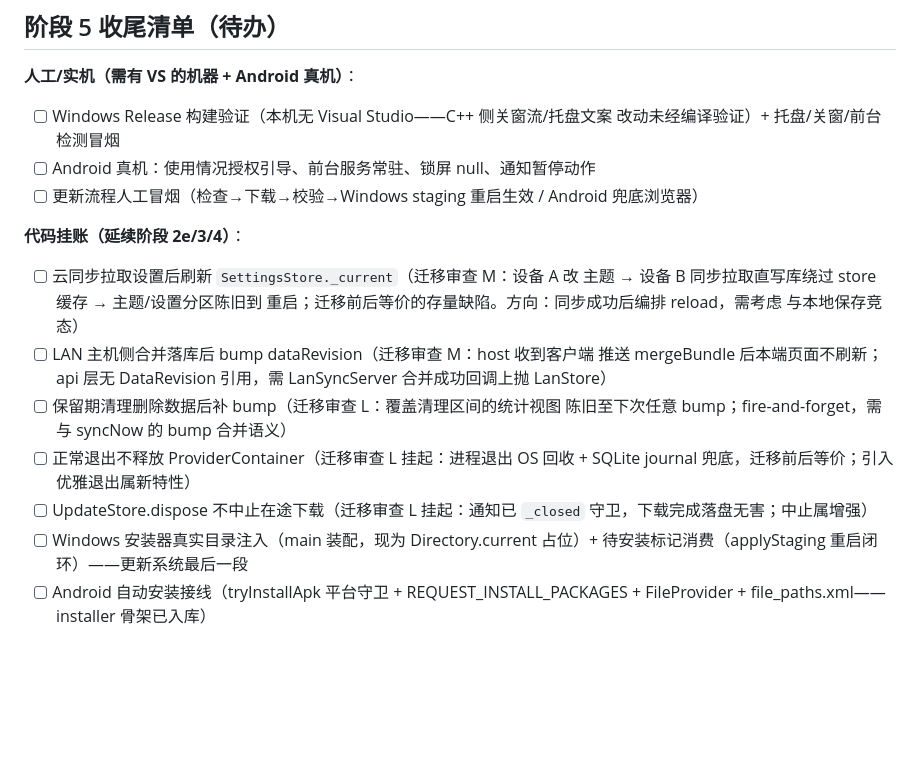
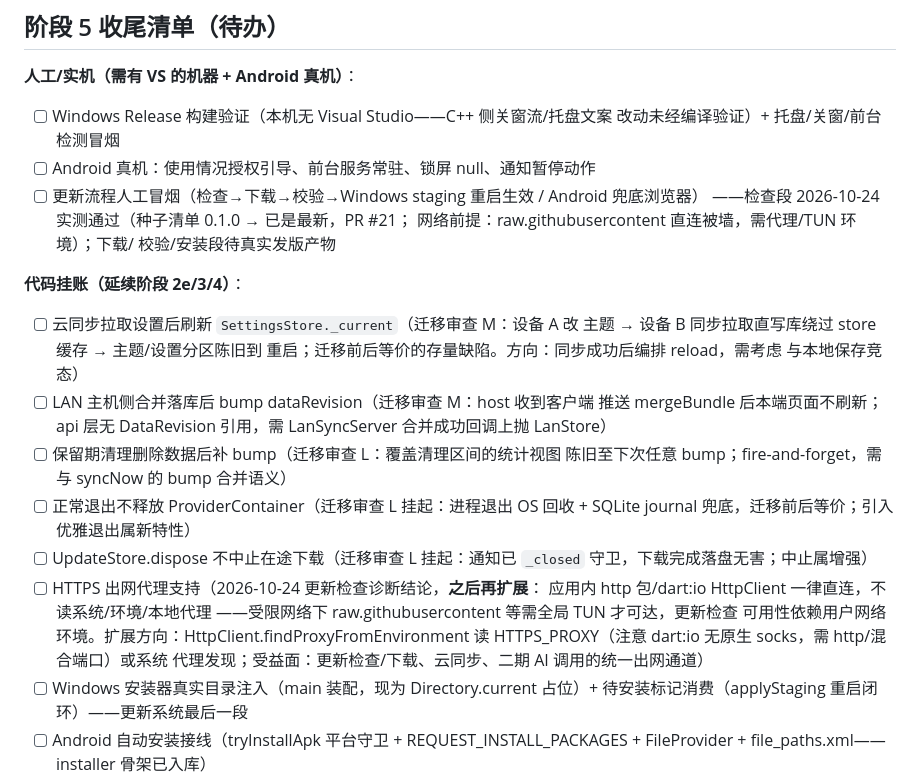
Before and after one commit to IanMuh/TimeTrack2, a Markdown page: PROGRESS.md, the part around the change. Rendered like a GitHub page; blank space fills up the shorter version.

Commit message:
docs(progress): 记录更新检查冒烟结果与 HTTPS 出网代理挂账
- 更新流程人工冒烟：检查段 2026-10-24 实测通过（种子清单 0.1.0 →
  已是最新，PR #21；直连被墙需代理/TUN 前提），下载/安装段待发版产物；
- 新增挂账：HTTPS 出网代理支持——应用内 HttpClient 直连不读代理，
  更新检查可用性依赖用户网络环境；之后再扩展（findProxyFromEnvironment/
  系统代理发现，受益面含更新、云同步、二期 AI）。

```diff
--- a/PROGRESS.md
+++ b/PROGRESS.md
@@ -191,6 +191,9 @@ dataRevision/失效粒度），逐条证据核证后处置：
       改动未经编译验证）+ 托盘/关窗/前台检测冒烟
 - [ ] Android 真机：使用情况授权引导、前台服务常驻、锁屏 null、通知暂停动作
 - [ ] 更新流程人工冒烟（检查→下载→校验→Windows staging 重启生效 / Android 兜底浏览器）
+      ——检查段 2026-10-24 实测通过（种子清单 0.1.0 → 已是最新，PR #21；
+      网络前提：raw.githubusercontent 直连被墙，需代理/TUN 环境）；下载/
+      校验/安装段待真实发版产物
 
 **代码挂账（延续阶段 2e/3/4）**：
 - [ ] 云同步拉取设置后刷新 `SettingsStore._current`（迁移审查 M：设备 A 改
@@ -206,6 +209,12 @@ dataRevision/失效粒度），逐条证据核证后处置：
       + SQLite journal 兜底，迁移前后等价；引入优雅退出属新特性）
 - [ ] UpdateStore.dispose 不中止在途下载（迁移审查 L 挂起：通知已 `_closed`
       守卫，下载完成落盘无害；中止属增强）
+- [ ] HTTPS 出网代理支持（2026-10-24 更新检查诊断结论，**之后再扩展**：
+      应用内 http 包/dart:io HttpClient 一律直连，不读系统/环境/本地代理
+      ——受限网络下 raw.githubusercontent 等需全局 TUN 才可达，更新检查
+      可用性依赖用户网络环境。扩展方向：HttpClient.findProxyFromEnvironment
+      读 HTTPS_PROXY（注意 dart:io 无原生 socks，需 http/混合端口）或系统
+      代理发现；受益面：更新检查/下载、云同步、二期 AI 调用的统一出网通道）
 - [ ] Windows 安装器真实目录注入（main 装配，现为 Directory.current 占位）+
       待安装标记消费（applyStaging 重启闭环）——更新系统最后一段
 - [ ] Android 自动安装接线（tryInstallApk 平台守卫 + REQUEST_INSTALL_PACKAGES +
```
